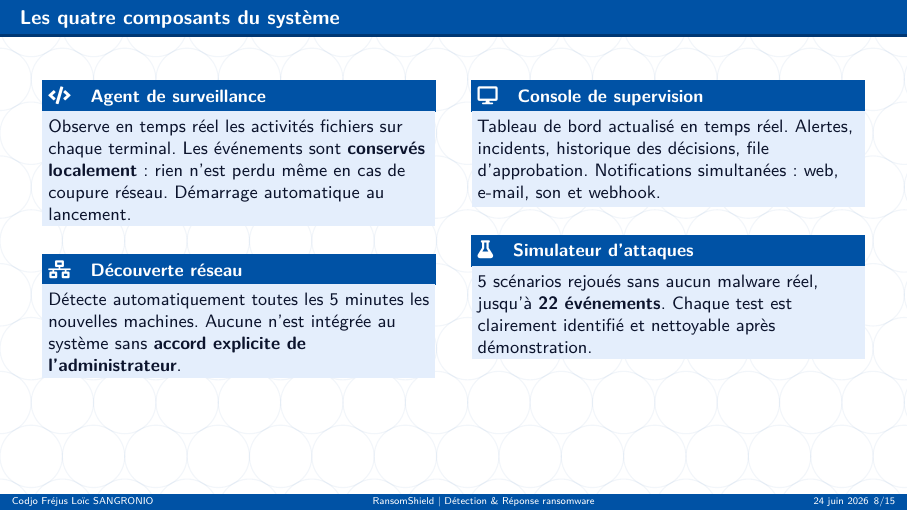
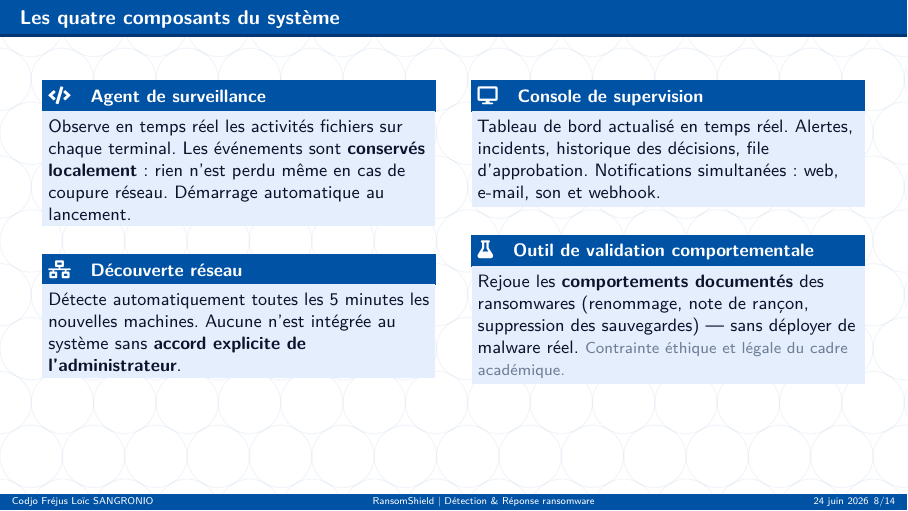
Before and after one commit to Sujerf/ramsomwareplatformvrai, LaTeX slides (docs/memoire/presentation_soutenance.tex): page 12 of 22. The pictures show the PDF file docs/memoire/presentation_soutenance.pdf that the author committed with the source.

Commit message:
fix(memoire): reformuler simulateur comme outil de validation + réponse jury préparée
Co-Authored-By: Claude Sonnet 4.6 <noreply@anthropic.com>

```diff
--- a/docs/memoire/presentation_soutenance.tex
+++ b/docs/memoire/presentation_soutenance.tex
@@ -571,9 +571,10 @@
         Notifications simultanées~: web, e-mail, son et webhook.
       \end{block}
       \vspace{4pt}
-      \begin{block}{\faFlask\quad Simulateur d'attaques}
-        \small 5 scénarios rejoués sans aucun malware réel, jusqu'à \textbf{22 événements}.
-        Chaque test est clairement identifié et nettoyable après démonstration.
+      \begin{block}{\faFlask\quad Outil de validation comportementale}
+        \small Rejoue les \textbf{comportements documentés} des ransomwares (renommage, note de rançon,
+        suppression des sauvegardes) — sans déployer de malware réel.
+        {\color{muted}\footnotesize Contrainte éthique et légale du cadre académique.}
       \end{block}
   \end{columns}
 
@@ -588,8 +589,10 @@
   de toutes les actions.\\[4pt]
   Le module de découverte réseau : il signale automatiquement les nouvelles machines,
   mais aucune n'est intégrée au système sans accord explicite de l'administrateur.\\[4pt]
-  Enfin, le simulateur : il reproduit des scénarios d'attaque réalistes, sans déployer
-  le moindre malware réel — ce qui a permis de valider le système en toute sécurité.\\[6pt]
+  Enfin, l'outil de validation : il rejoue les comportements documentés des ransomwares —
+  renommage de fichiers, dépôt de note de rançon, suppression des sauvegardes — sans déployer
+  de malware réel. C'est une contrainte éthique et légale du cadre académique ; les comportements
+  simulés restent fidèles aux cas réels documentés par l'ENISA.\\[6pt]
   \textcolor{transition}{$\hookrightarrow$ Qui sont les acteurs qui interagissent avec ce système ?}
 }
 
```
Also changed, not shown: docs/memoire/notes_imprimables.tex (+1 -0 lines), docs/memoire/notes_imprimables.pdf, docs/memoire/presentation_soutenance.pdf, docs/memoire/presentation_soutenance_notes.pdf.
